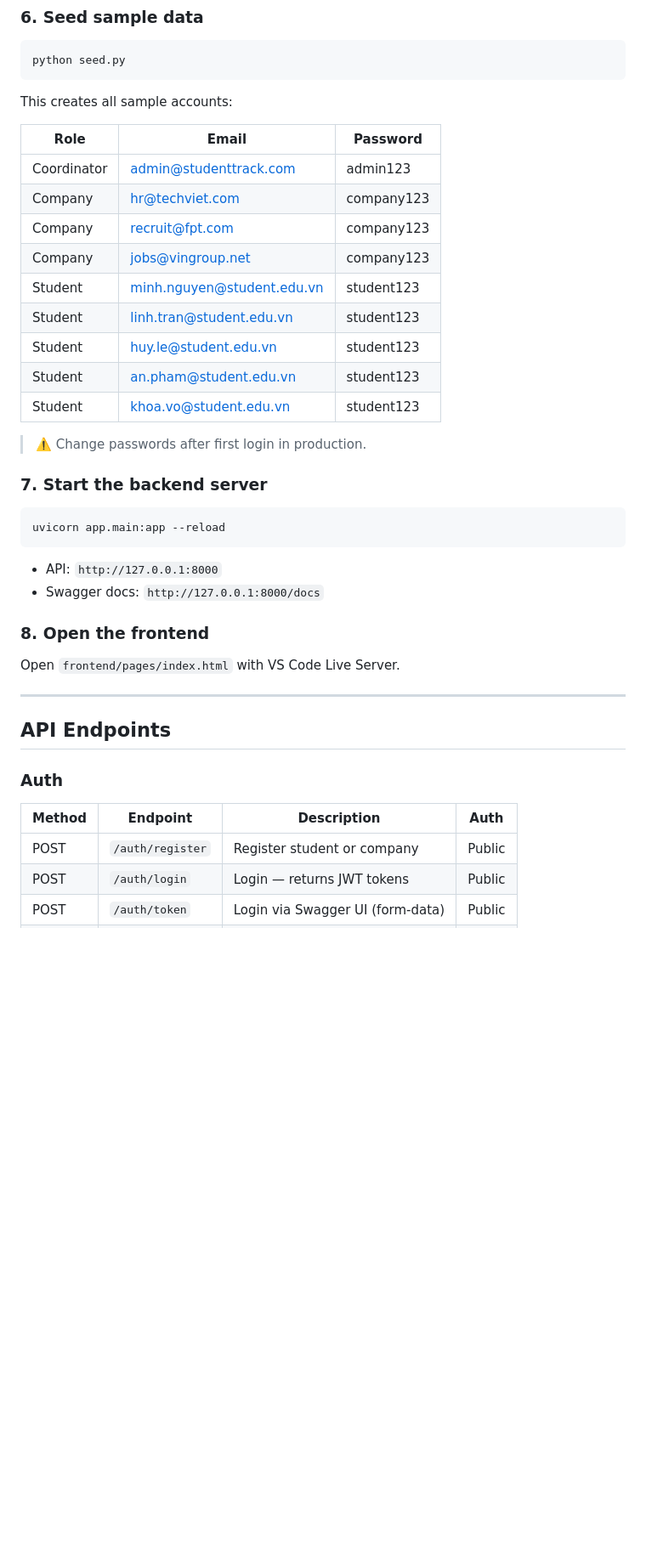
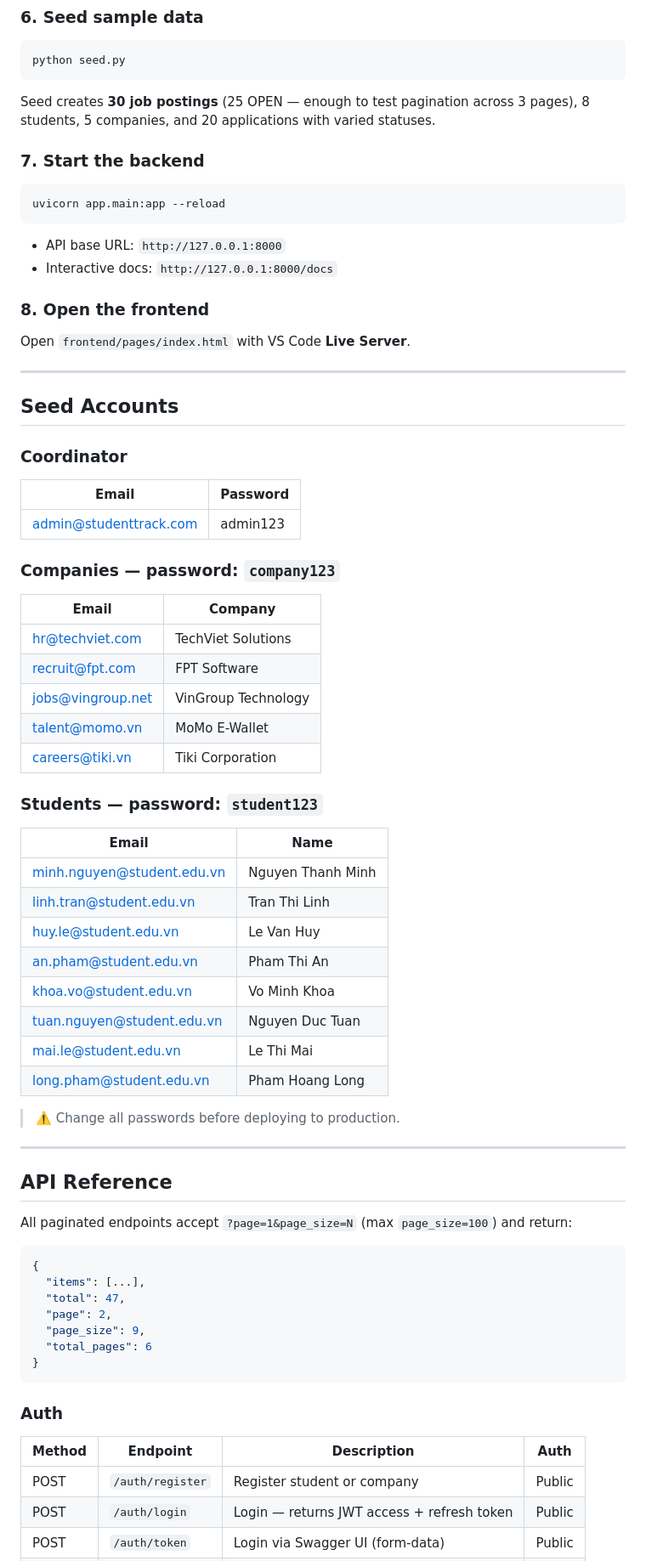
Before and after one commit to Quyet160903/StudentTrack, a Markdown page: README.md, the part around one of its changes. Shown at 85% size. GitHub-like rendering; blank space fills up the shorter version.

````diff
--- a/README.md
+++ b/README.md
@@ -184,42 +173,72 @@ alembic upgrade head
 python seed.py
 ```
 
-This creates all sample accounts:
+Seed creates **30 job postings** (25 OPEN — enough to test pagination across 3 pages), 8 students, 5 companies, and 20 applications with varied statuses.
 
-| Role | Email | Password |
-|---|---|---|
-| Coordinator | admin@studenttrack.com | admin123 |
-| Company | hr@techviet.com | company123 |
-| Company | recruit@fpt.com | company123 |
-| Company | jobs@vingroup.net | company123 |
-| Student | minh.nguyen@student.edu.vn | student123 |
-| Student | linh.tran@student.edu.vn | student123 |
-| Student | huy.le@student.edu.vn | student123 |
-| Student | an.pham@student.edu.vn | student123 |
-| Student | khoa.vo@student.edu.vn | student123 |
-
-> ⚠️ Change passwords after first login in production.
-
-### 7. Start the backend server
+### 7. Start the backend
 
 ```bash
 uvicorn app.main:app --reload
 ```
 
-- API: `http://127.0.0.1:8000`
-- Swagger docs: `http://127.0.0.1:8000/docs`
+- API base URL: `http://127.0.0.1:8000`
+- Interactive docs: `http://127.0.0.1:8000/docs`
 
 ### 8. Open the frontend
 
-Open `frontend/pages/index.html` with VS Code Live Server.
+Open `frontend/pages/index.html` with VS Code **Live Server**.
 
 ---
 
-## API Endpoints
+## Seed Accounts
+
+### Coordinator
+| Email | Password |
+|---|---|
+| admin@studenttrack.com | admin123 |
+
+### Companies — password: `company123`
+| Email | Company |
+|---|---|
+| hr@techviet.com | TechViet Solutions |
+| recruit@fpt.com | FPT Software |
+| jobs@vingroup.net | VinGroup Technology |
+| talent@momo.vn | MoMo E-Wallet |
+| careers@tiki.vn | Tiki Corporation |
+
+### Students — password: `student123`
+| Email | Name |
+|---|---|
+| minh.nguyen@student.edu.vn | Nguyen Thanh Minh |
+| linh.tran@student.edu.vn | Tran Thi Linh |
+| huy.le@student.edu.vn | Le Van Huy |
+| an.pham@student.edu.vn | Pham Thi An |
+| khoa.vo@student.edu.vn | Vo Minh Khoa |
+| tuan.nguyen@student.edu.vn | Nguyen Duc Tuan |
+| mai.le@student.edu.vn | Le Thi Mai |
+| long.pham@student.edu.vn | Pham Hoang Long |
+
+> ⚠️ Change all passwords before deploying to production.
+
+---
+
+## API Reference
+
+All paginated endpoints accept `?page=1&page_size=N` (max `page_size=100`) and return:
+
+```json
+{
+  "items": [...],
+  "total": 47,
+  "page": 2,
+  "page_size": 9,
+  "total_pages": 6
+}
+```
 
 ### Auth
 | Method | Endpoint | Description | Auth |
 |---|---|---|---|
 | POST | `/auth/register` | Register student or company | Public |
-| POST | `/auth/login` | Login — returns JWT tokens | Public |
+| POST | `/auth/login` | Login — returns JWT access + refresh token | Public |
 | POST | `/auth/token` | Login via Swagger UI (form-data) | Public |
````
Also changed, not shown: other parts of README.md (+112 -122 lines).
